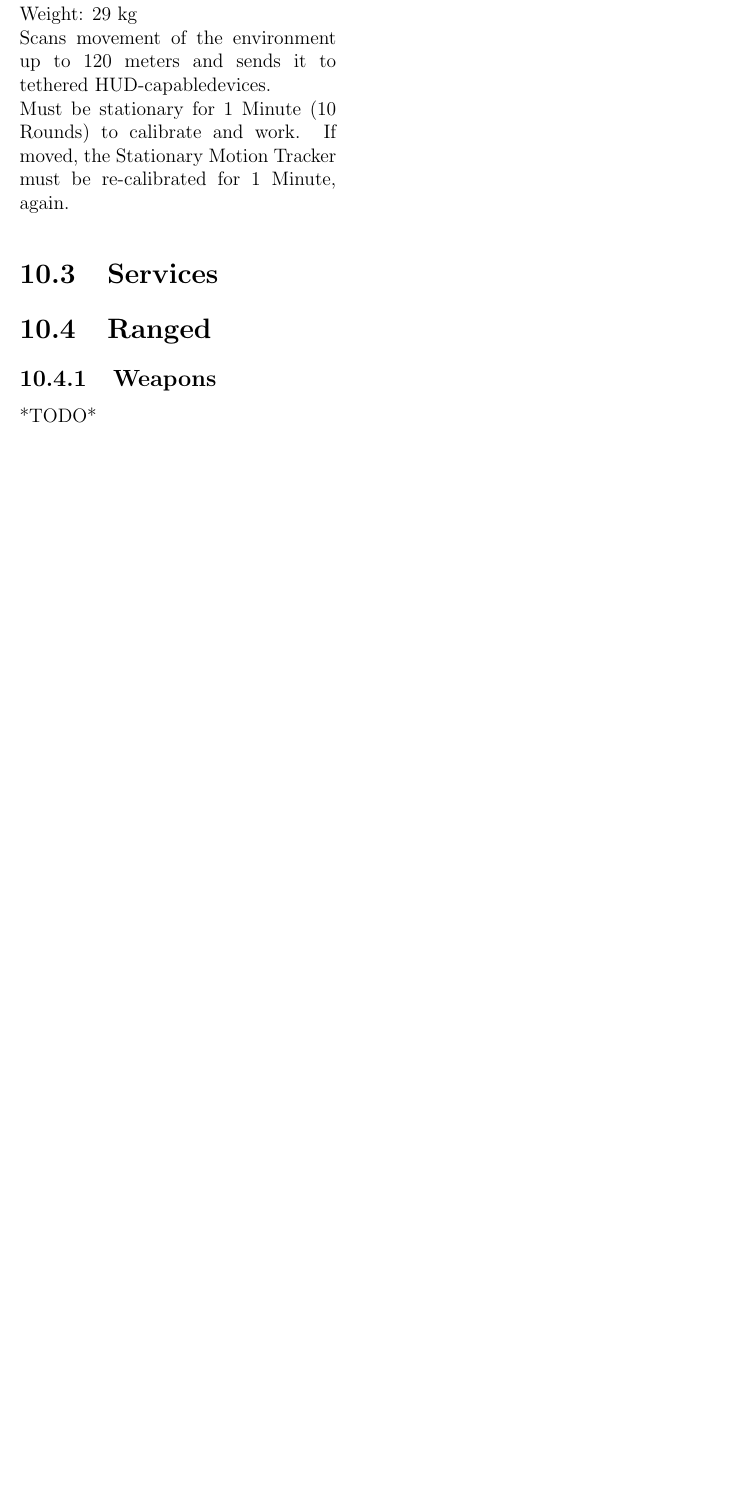
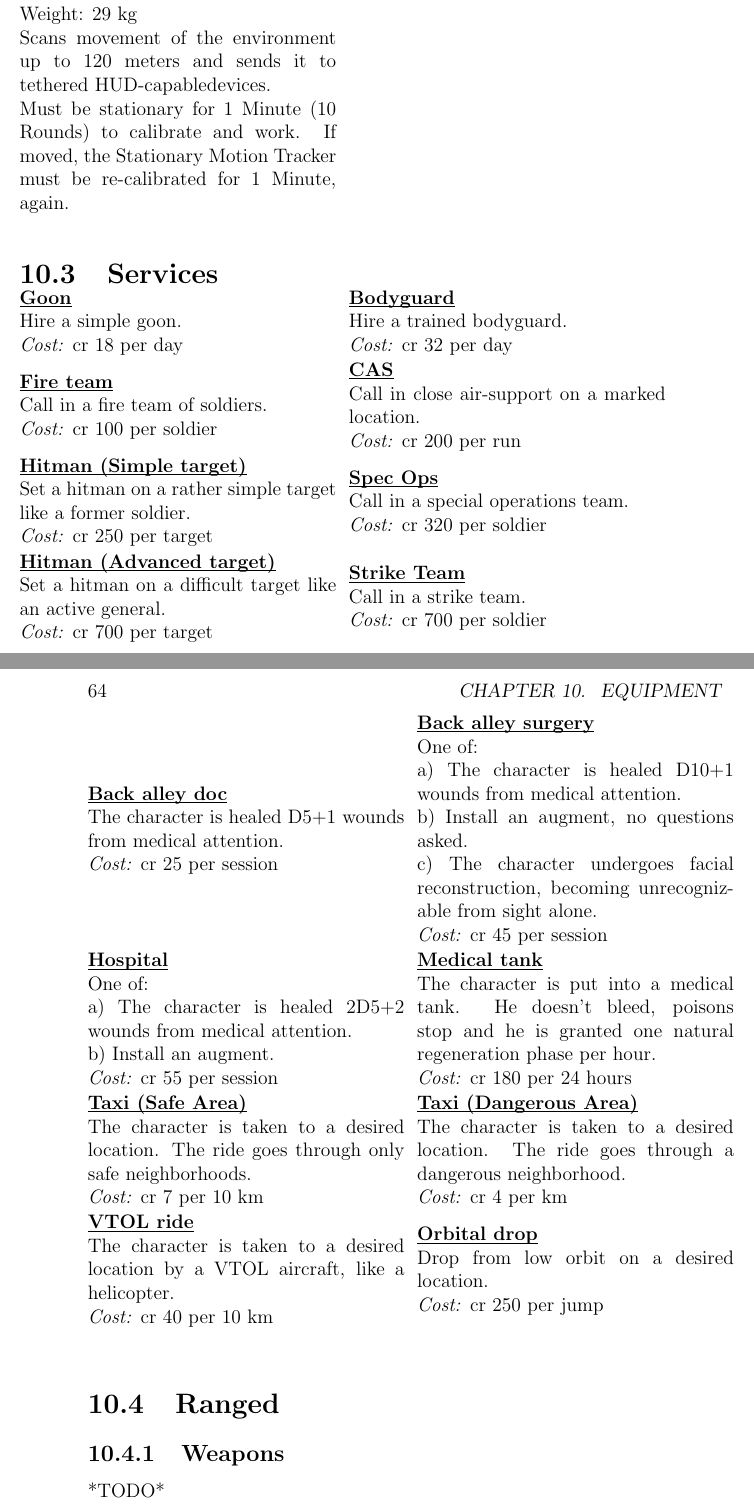
Before and after one commit to lHeidbreder/neon-rules, a LaTeX thesis (core-rulebook/corerules.tex): part of page 63 of 186 before the commit and two parts of pages 63 and 64 of 187 after it, the two joined at a grey line, cut so that both start at the same text, the shorter picture padded with empty space. Compiled offline with pdfLaTeX.

Commit message:
added services

```diff
--- a/core-rulebook/corerules.tex
+++ b/core-rulebook/corerules.tex
@@ -36,7 +36,14 @@
 		#3\\
 	\end{minipage}
 }
-
+\newcommand{\service}[4]{
+	\begin{minipage}{\textwidth/2}
+		\textbf{\ul{#1}}\\
+		#2\\
+		\textit{Cost:} #3 per #4\\
+	\end{minipage}
+%	\par
+}
 \newcommand{\statuseffect}[2]{
 	\begin{minipage}{\textwidth}
 		\textbf{\ul{#1:}}\\
@@ -832,6 +839,27 @@
 		Must be stationary for 1 Minute (10 Rounds) to calibrate and work. If moved, the Stationary Motion Tracker must be re-calibrated for 1 Minute, again.}{cr 88}{29 kg}
 
 	\section{Services}
+	\service{Goon}{Hire a simple goon.}{cr 18}{day}
+	\service{Bodyguard}{Hire a trained bodyguard.}{cr 32}{day}
+	\service{Fire team}{Call in a fire team of soldiers.}{cr 100}{soldier}
+	\service{CAS}{Call in close air-support on a marked location.}{cr 200}{run}
+	\service{Hitman (Simple target)}{Set a hitman on a rather simple target like a former soldier.}{cr 250}{target}
+	\service{Spec Ops}{Call in a special operations team.}{cr 320}{soldier}
+	\service{Hitman (Advanced target)}{Set a hitman on a difficult target like an active general.}{cr 700}{target}
+	\service{Strike Team}{Call in a strike team.}{cr 700}{soldier}
+	\service{Back alley doc}{The character is healed D5+1 wounds from medical attention.}{cr 25}{session}
+	\service{Back alley surgery}{One of:\\
+		a) The character is healed D10+1 wounds from medical attention.\\
+		b) Install an augment, no questions asked.\\
+		c) The character undergoes facial reconstruction, becoming unrecognizable from sight alone.}{cr 45}{session}
+	\service{Hospital}{One of:\\
+		a) The character is healed 2D5+2 wounds from medical attention.\\
+		b) Install an augment.}{cr 55}{session}
+	\service{Medical tank}{The character is put into a medical tank. He doesn't bleed, poisons stop and he is granted one natural regeneration phase per hour.}{cr 180}{24 hours}
+	\service{Taxi (Safe Area)}{The character is taken to a desired location. The ride goes through only safe neighborhoods.}{cr 7}{10 km}
+	\service{Taxi (Dangerous Area)}{The character is taken to a desired location. The ride goes through a dangerous neighborhood.}{cr 4}{km}
+	\service{VTOL ride}{The character is taken to a desired location by a VTOL aircraft, like a helicopter.}{cr 40}{10 km}
+	\service{Orbital drop}{Drop from low orbit on a desired location.}{cr 250}{jump}
 	\section{Ranged}
 	\subsection{Weapons}
 	*TODO*
```
